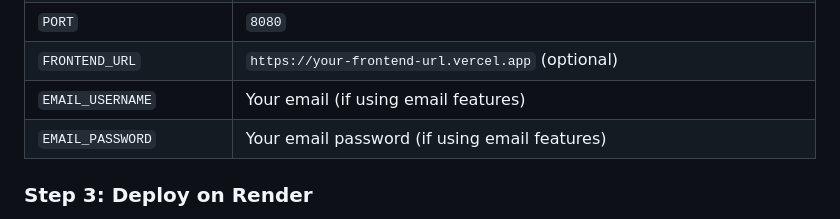
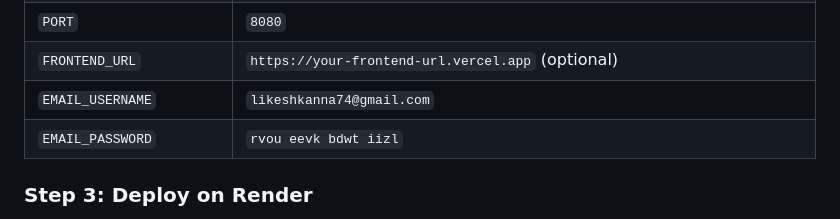
Before and after one commit to Likesh1235/scrapsail-backend, a Markdown page: EXECUTION_PLAN.md, the part around the change. Rendered like a GitHub page.

Commit message:
docs: Add email environment variables configuration

```diff
--- a/EXECUTION_PLAN.md
+++ b/EXECUTION_PLAN.md
@@ -78,8 +78,8 @@ Add these variables (if not already set):
 | `DB_PASSWORD` | `AVNS_q3bA1ATbxyymPpRXPIY` |
 | `PORT` | `8080` |
 | `FRONTEND_URL` | `https://your-frontend-url.vercel.app` (optional) |
-| `EMAIL_USERNAME` | Your email (if using email features) |
-| `EMAIL_PASSWORD` | Your email password (if using email features) |
+| `EMAIL_USERNAME` | `likeshkanna74@gmail.com` |
+| `EMAIL_PASSWORD` | `rvou eevk bdwt iizl` |
 
 ### Step 3: Deploy on Render
 
```
Also changed, not shown: EMAIL_ENV_VARIABLES.md (added, +46 -0 lines).
